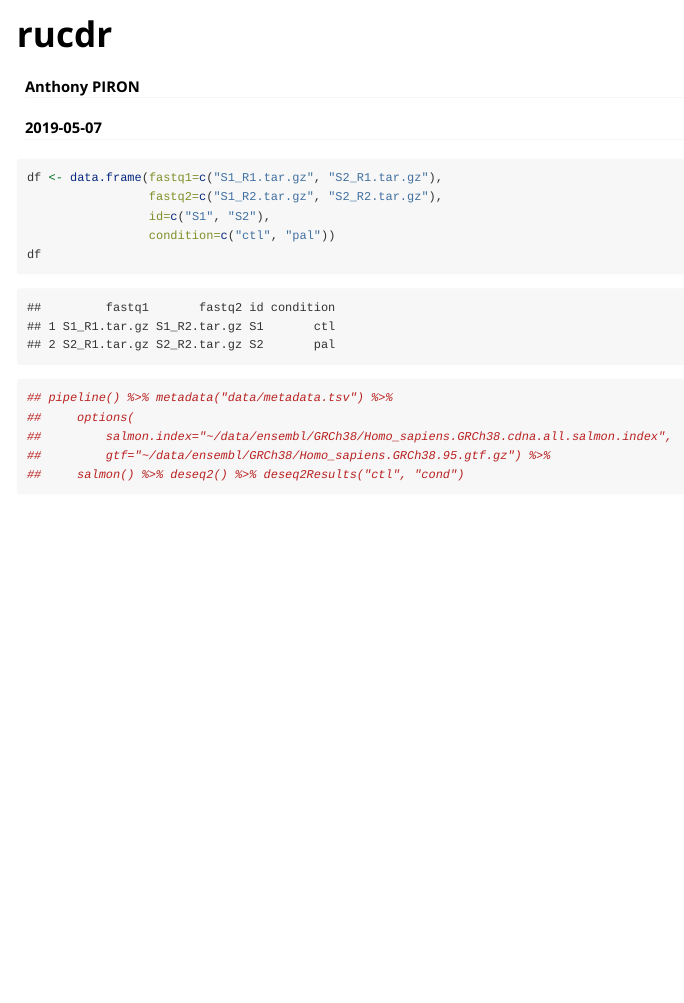
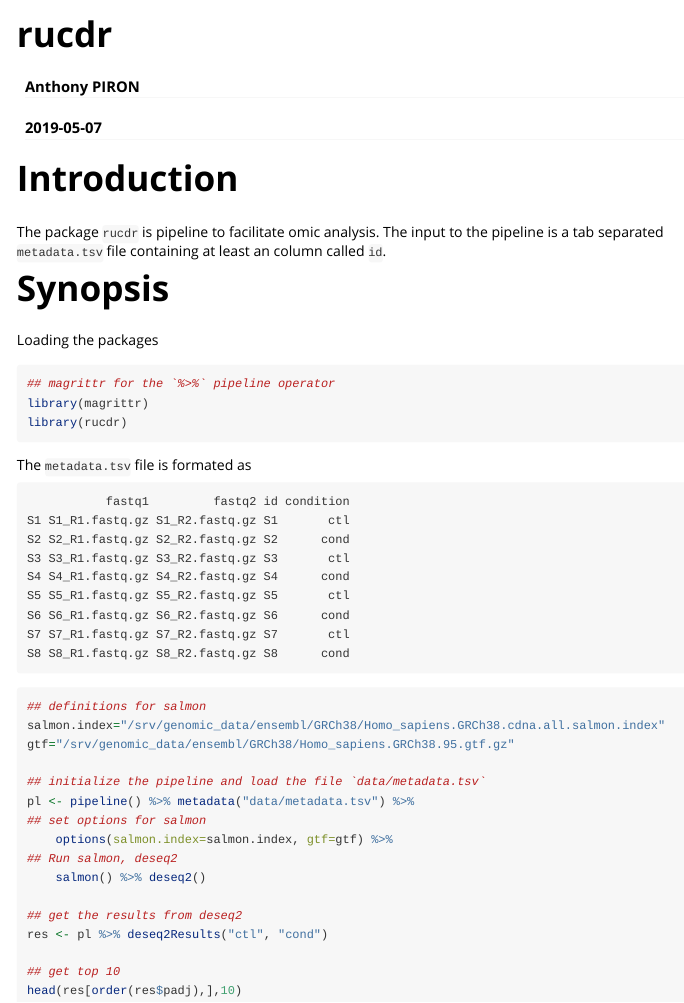
Before and after one commit to antpiron/rucdr, an R Markdown document (vignettes/rucdr.Rmd): the page in a window 1100 px wide, from its top. Rendered offline with R 4.5, knitr and Pandoc, with nearby package versions.

Commit message:
Better vignette

````diff
--- a/vignettes/rucdr.Rmd
+++ b/vignettes/rucdr.Rmd
@@ -9,9 +9,12 @@ vignette: >
   \usepackage[utf8]{inputenc}
 ---
 
-```{r}
-df <- data.frame(fastq1=c("S1_R1.tar.gz", "S2_R1.tar.gz"),
-	             fastq2=c("S1_R2.tar.gz", "S2_R2.tar.gz"),
-				 id=c("S1", "S2"),
-				 condition=c("ctl", "pal"))
-df
+# Introduction
+
+The package `rucdr` is pipeline to facilitate omic analysis. The input
+to the pipeline is a tab separated `metadata.tsv` file containing at least
+an column called `id`.
+
+# Synopsis
+
+```{r echo=F}
@@ -18,10 +26,33 @@ df
 ```
 
-```{r}
-## pipeline() %>% metadata("data/metadata.tsv") %>%
-##     options(
-##         salmon.index="~/data/ensembl/GRCh38/Homo_sapiens.GRCh38.cdna.all.salmon.index",
-##         gtf="~/data/ensembl/GRCh38/Homo_sapiens.GRCh38.95.gtf.gz") %>%
-##     salmon() %>% deseq2() %>% deseq2Results("ctl", "cond")
+Loading the packages
+```{r message=F}
+## magrittr for the `%>%` pipeline operator
+library(magrittr)
+library(rucdr)
+```
+
+The `metadata.tsv` file is formated as
+```{r echo=F, comment=NA}
+metadata
+```
+
+```{r eval=F}
+## definitions for salmon
+salmon.index="/srv/genomic_data/ensembl/GRCh38/Homo_sapiens.GRCh38.cdna.all.salmon.index"
+gtf="/srv/genomic_data/ensembl/GRCh38/Homo_sapiens.GRCh38.95.gtf.gz"
+
+## initialize the pipeline and load the file `data/metadata.tsv`
+pl <- pipeline() %>% metadata("data/metadata.tsv") %>%
+## set options for salmon
+	options(salmon.index=salmon.index, gtf=gtf) %>%
+## Run salmon, deseq2
+	salmon() %>% deseq2()
+
+## get the results from deseq2
+res <- pl %>% deseq2Results("ctl", "cond")
+
+## get top 10
+head(res[order(res$padj),],10)
 
 ```
````
Also changed, not shown: R/de.R (+2 -2 lines), vignettes/rucdr.Rmd (5 more changed lines).
